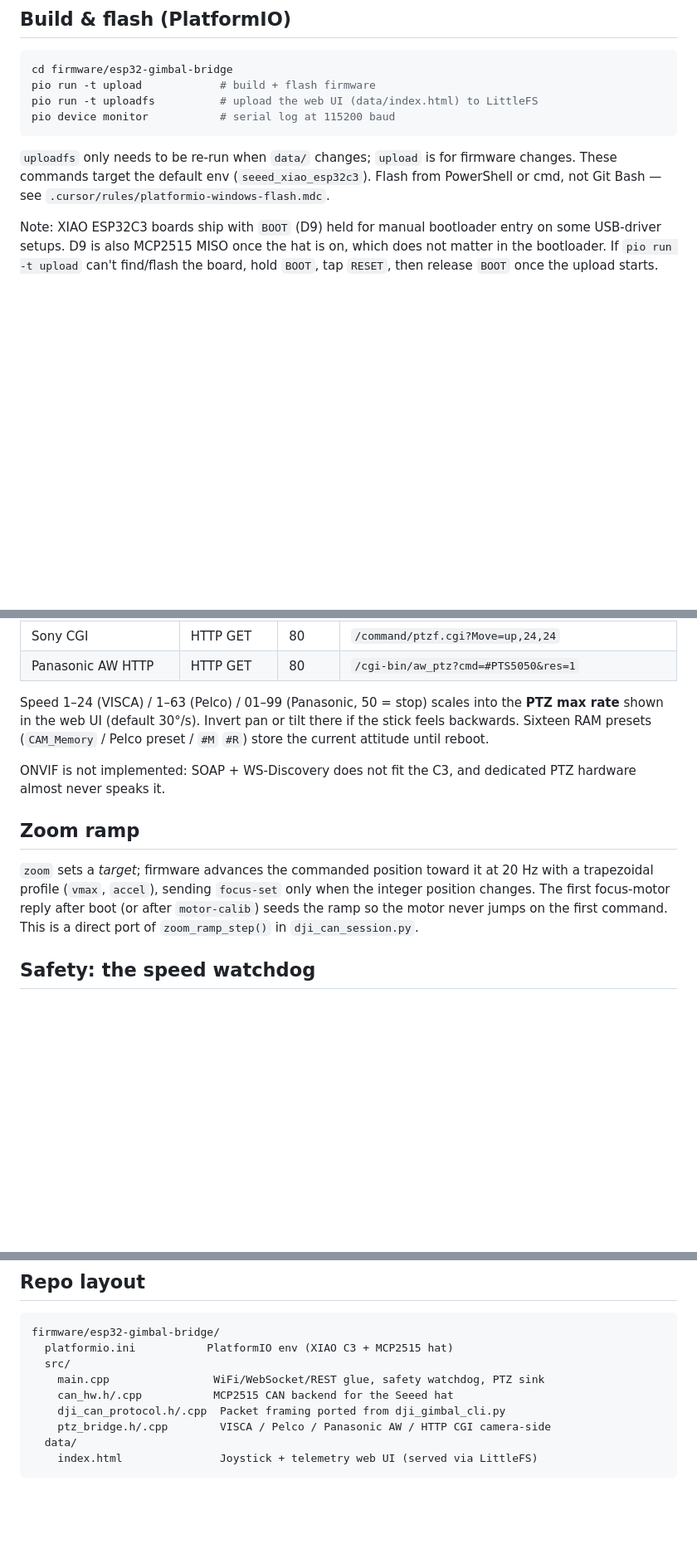
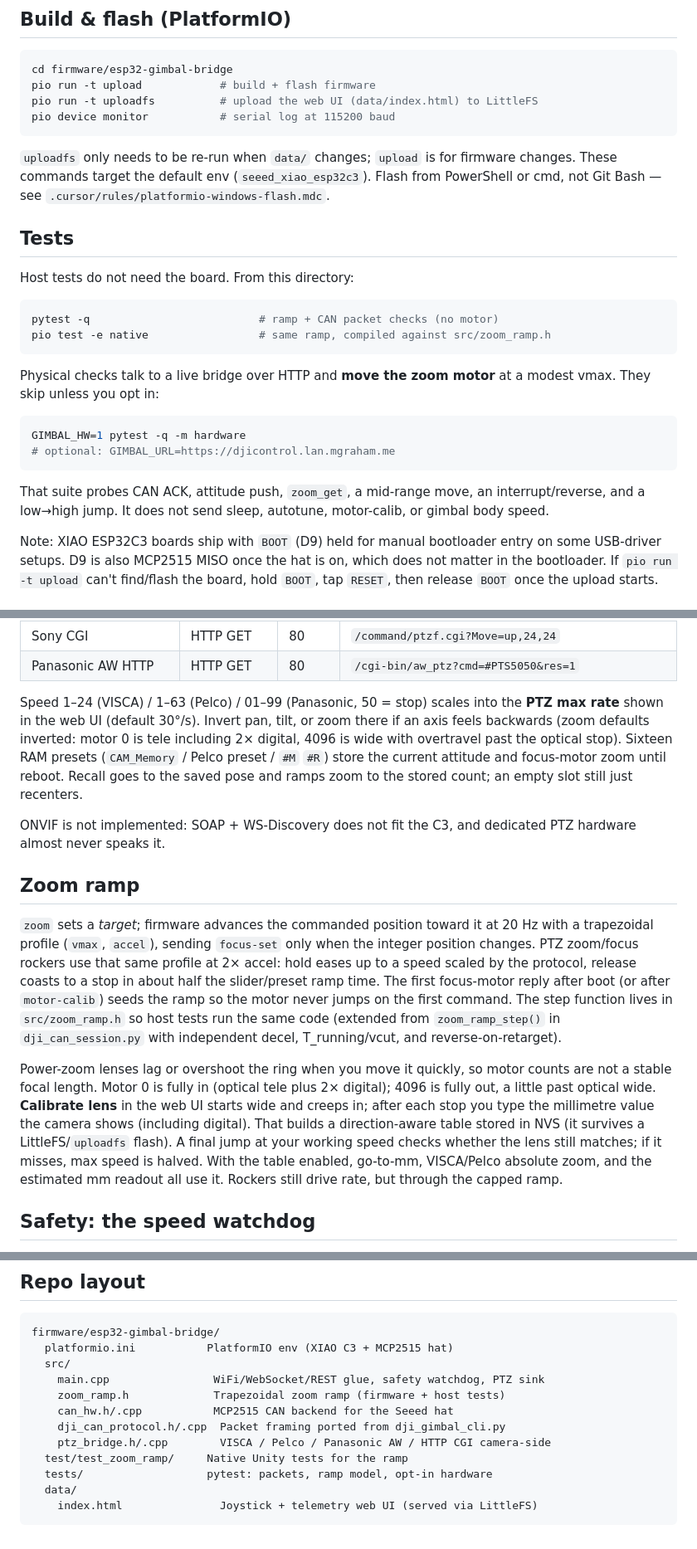
Before and after one commit to NewDayNaz/DJI-RS-Control, a Markdown page: firmware/esp32-gimbal-bridge/README.md, 3 parts joined by grey strips. Shown at 83% size. Rendered like a GitHub page; blank space fills up the shorter version.

Commit message:
Document the lens table, ramp tests, and inverted PTZ zoom.
Host pytest/native checks and go-to-mm belong in the firmware README next to the existing zoom and PTZ notes.

Co-authored-by: Cursor <cursoragent@cursor.com>

````diff
--- a/firmware/esp32-gimbal-bridge/README.md
+++ b/firmware/esp32-gimbal-bridge/README.md
@@ -117,6 +117,27 @@ pio device monitor           # serial log at 115200 baud
 These commands target the default env (`seeed_xiao_esp32c3`). Flash from PowerShell or cmd,
 not Git Bash — see `.cursor/rules/platformio-windows-flash.mdc`.
 
+## Tests
+
+Host tests do not need the board. From this directory:
+
+```bash
+pytest -q                          # ramp + CAN packet checks (no motor)
+pio test -e native                 # same ramp, compiled against src/zoom_ramp.h
+```
+
+Physical checks talk to a live bridge over HTTP and **move the zoom motor** at a
+modest vmax. They skip unless you opt in:
+
+```bash
+GIMBAL_HW=1 pytest -q -m hardware
+# optional: GIMBAL_URL=https://djicontrol.lan.mgraham.me
+```
+
+That suite probes CAN ACK, attitude push, `zoom_get`, a mid-range move, an
+interrupt/reverse, and a low→high jump. It does not send sleep, autotune,
+motor-calib, or gimbal body speed.
+
 Note: XIAO ESP32C3 boards ship with `BOOT` (D9) held for manual bootloader entry on some
 USB-driver setups. D9 is also MCP2515 MISO once the hat is on, which does not matter in
 the bootloader. If `pio run -t upload` can't find/flash the board, hold `BOOT`, tap
@@ -205,9 +233,11 @@ Point the controller at the bridge's IP, camera address **1**. Pick the matching
 | Panasonic AW HTTP | HTTP GET | 80 | `/cgi-bin/aw_ptz?cmd=#PTS5050&res=1` |
 
 Speed 1–24 (VISCA) / 1–63 (Pelco) / 01–99 (Panasonic, 50 = stop) scales into the **PTZ max
-rate** shown in the web UI (default 30°/s). Invert pan or tilt there if the stick feels
-backwards. Sixteen RAM presets (`CAM_Memory` / Pelco preset / `#M` `#R`) store the current
-attitude until reboot.
+rate** shown in the web UI (default 30°/s). Invert pan, tilt, or zoom there if an axis feels
+backwards (zoom defaults inverted: motor 0 is tele including 2× digital, 4096 is wide with
+overtravel past the optical stop). Sixteen RAM presets (`CAM_Memory` / Pelco preset / `#M` `#R`) store the current
+attitude and focus-motor zoom until reboot. Recall goes to the saved pose and ramps zoom
+to the stored count; an empty slot still just recenters.
 
 ONVIF is not implemented: SOAP + WS-Discovery does not fit the C3, and dedicated PTZ
 hardware almost never speaks it.
@@ -216,9 +246,21 @@ hardware almost never speaks it.
 
 `zoom` sets a *target*; firmware advances the commanded position toward it at 20 Hz with a
 trapezoidal profile (`vmax`, `accel`), sending `focus-set` only when the integer position
-changes. The first focus-motor reply after boot (or after `motor-calib`) seeds the ramp so
-the motor never jumps on the first command. This is a direct port of `zoom_ramp_step()` in
-`dji_can_session.py`.
+changes. PTZ zoom/focus rockers use that same profile at 2× accel: hold eases up to a speed
+scaled by the protocol, release coasts to a stop in about half the slider/preset ramp time.
+The first focus-motor reply after boot (or after `motor-calib`) seeds the ramp so the motor
+never jumps on the first command. The step function lives in `src/zoom_ramp.h` so host
+tests run the same code (extended from `zoom_ramp_step()` in `dji_can_session.py` with
+independent decel, T_running/vcut, and reverse-on-retarget).
+
+Power-zoom lenses lag or overshoot the ring when you move it quickly, so motor counts are
+not a stable focal length. Motor 0 is fully in (optical tele plus 2× digital); 4096 is fully
+out, a little past optical wide. **Calibrate lens** in the web UI starts wide and creeps in;
+after each stop you type the millimetre value the camera shows (including digital). That
+builds a direction-aware table stored in NVS (it survives a LittleFS/`uploadfs` flash).
+A final jump at your working speed checks whether the lens still matches; if it misses, max
+speed is halved. With the table enabled, go-to-mm, VISCA/Pelco absolute zoom, and the
+estimated mm readout all use it. Rockers still drive rate, but through the capped ramp.
 
 ## Safety: the speed watchdog
 
@@ -252,9 +294,12 @@ firmware/esp32-gimbal-bridge/
   platformio.ini           PlatformIO env (XIAO C3 + MCP2515 hat)
   src/
     main.cpp                WiFi/WebSocket/REST glue, safety watchdog, PTZ sink
+    zoom_ramp.h             Trapezoidal zoom ramp (firmware + host tests)
     can_hw.h/.cpp           MCP2515 CAN backend for the Seeed hat
     dji_can_protocol.h/.cpp  Packet framing ported from dji_gimbal_cli.py
     ptz_bridge.h/.cpp        VISCA / Pelco / Panasonic AW / HTTP CGI camera-side
+  test/test_zoom_ramp/     Native Unity tests for the ramp
+  tests/                   pytest: packets, ramp model, opt-in hardware
   data/
     index.html               Joystick + telemetry web UI (served via LittleFS)
 ```
````
Also changed, not shown: other parts of firmware/esp32-gimbal-bridge/README.md (+10 -3 lines).
